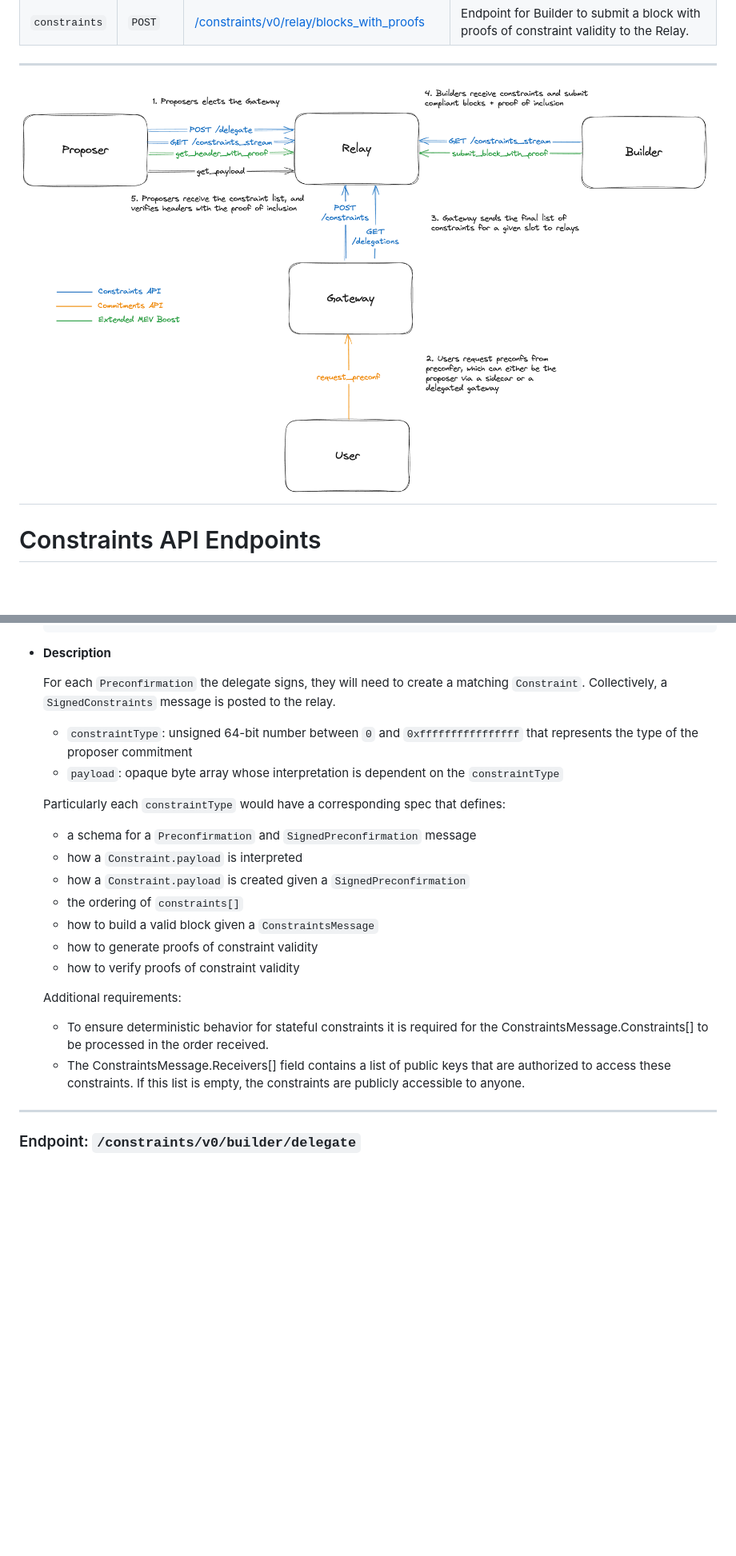
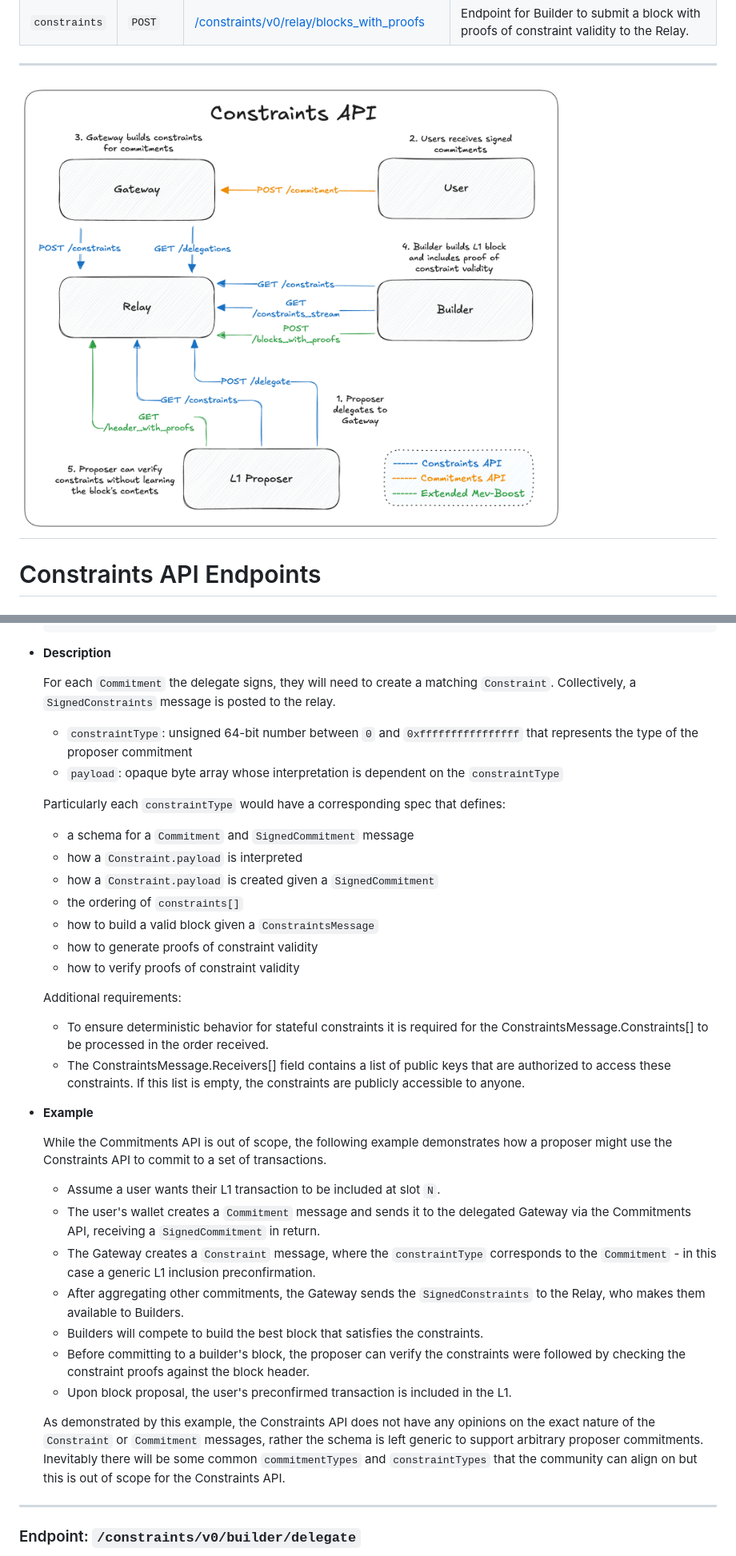
Before and after one commit to eth-fabric/constraints-specs, a Markdown page: specs/constraints-api.md, 2 parts joined by grey strips. Shown: that part at 80% size. Rendered like a GitHub page; pictures changed too: img/constraints-api-diagram.png (added), img/preconf-api-diagram.png (deleted); blank space fills up the shorter version.

Commit message:
improve annotated specs
- Remove RPC router
- update terminology
- update picture
- add example to help explain `Constraint` schema

```diff
--- a/specs/constraints-api.md
+++ b/specs/constraints-api.md
@@ -52,7 +53,7 @@ Since the proposer commitment space is still nascent, our goal is to design a ge
 | `constraints`   | `POST` | [/constraints/v0/relay/blocks_with_proofs](./constraints-api.md#endpoint-constraintsv0relayblocks_with_proofscancellationscancellations) | Endpoint for Builder to submit a block with proofs of constraint validity to the Relay. |
 
 ---
-![image.png](../img/preconf-api-diagram.png)
+![image.png](../img/constraints-api-diagram.png)
 ---
 
 # Constraints API Endpoints
@@ -93,15 +94,15 @@ Endpoint for submitting a batch of constraints to the relay. The constraints are
 
 - **Description**
 
-    For each `Preconfirmation` the delegate signs, they will need to create a matching `Constraint`. Collectively, a `SignedConstraints` message is posted to the relay.
+    For each `Commitment` the delegate signs, they will need to create a matching `Constraint`. Collectively, a `SignedConstraints` message is posted to the relay.
 
     - `constraintType`: unsigned 64-bit number between `0` and `0xffffffffffffffff` that represents the type of the proposer commitment
     - `payload`: opaque byte array whose interpretation is dependent on the `constraintType`
 
     Particularly each `constraintType` would have a corresponding spec that defines:
-    - a schema for a `Preconfirmation` and `SignedPreconfirmation` message
+    - a schema for a `Commitment` and `SignedCommitment` message
     - how a `Constraint.payload` is interpreted
-    - how a `Constraint.payload` is created given a `SignedPreconfirmation`
+    - how a `Constraint.payload` is created given a `SignedCommitment`
     - the ordering of `constraints[]`
     - how to build a valid block given a `ConstraintsMessage`
     - how to generate proofs of constraint validity
@@ -111,6 +112,20 @@ Endpoint for submitting a batch of constraints to the relay. The constraints are
 
     - To ensure deterministic behavior for stateful constraints it is required for the ConstraintsMessage.Constraints[] to be processed in the order received.
     - The ConstraintsMessage.Receivers[] field contains a list of public keys that are authorized to access these constraints. If this list is empty, the constraints are publicly accessible to anyone.
+
+- **Example**
+
+    While the Commitments API is out of scope, the following example demonstrates how a proposer might use the Constraints API to commit to a set of transactions.
+
+    - Assume a user wants their L1 transaction to be included at slot `N`.
+    - The user's wallet creates a `Commitment` message and sends it to the delegated Gateway via the Commitments API, receiving a `SignedCommitment` in return.
+    - The Gateway creates a `Constraint` message, where the `constraintType` corresponds to the `Commitment` - in this case a generic L1 inclusion preconfirmation.
+    - After aggregating other commitments, the Gateway sends the `SignedConstraints` to the Relay, who makes them available to Builders.
+    - Builders will compete to build the best block that satisfies the constraints.
+    - Before committing to a builder's block, the proposer can verify the constraints were followed by checking the constraint proofs against the block header.
+    - Upon block proposal, the user's preconfirmed transaction is included in the L1.
+
+    As demonstrated by this example, the Constraints API does not have any opinions on the exact nature of the `Constraint` or `Commitment` messages, rather the schema is left generic to support arbitrary proposer commitments. Inevitably there will be some common `commitmentTypes` and `constraintTypes` that the community can align on but this is out of scope for the Constraints API.
 ---
 
 ### Endpoint: `/constraints/v0/builder/delegate`
```
Also changed, not shown: other parts of specs/constraints-api.md (+12 -15 lines).
